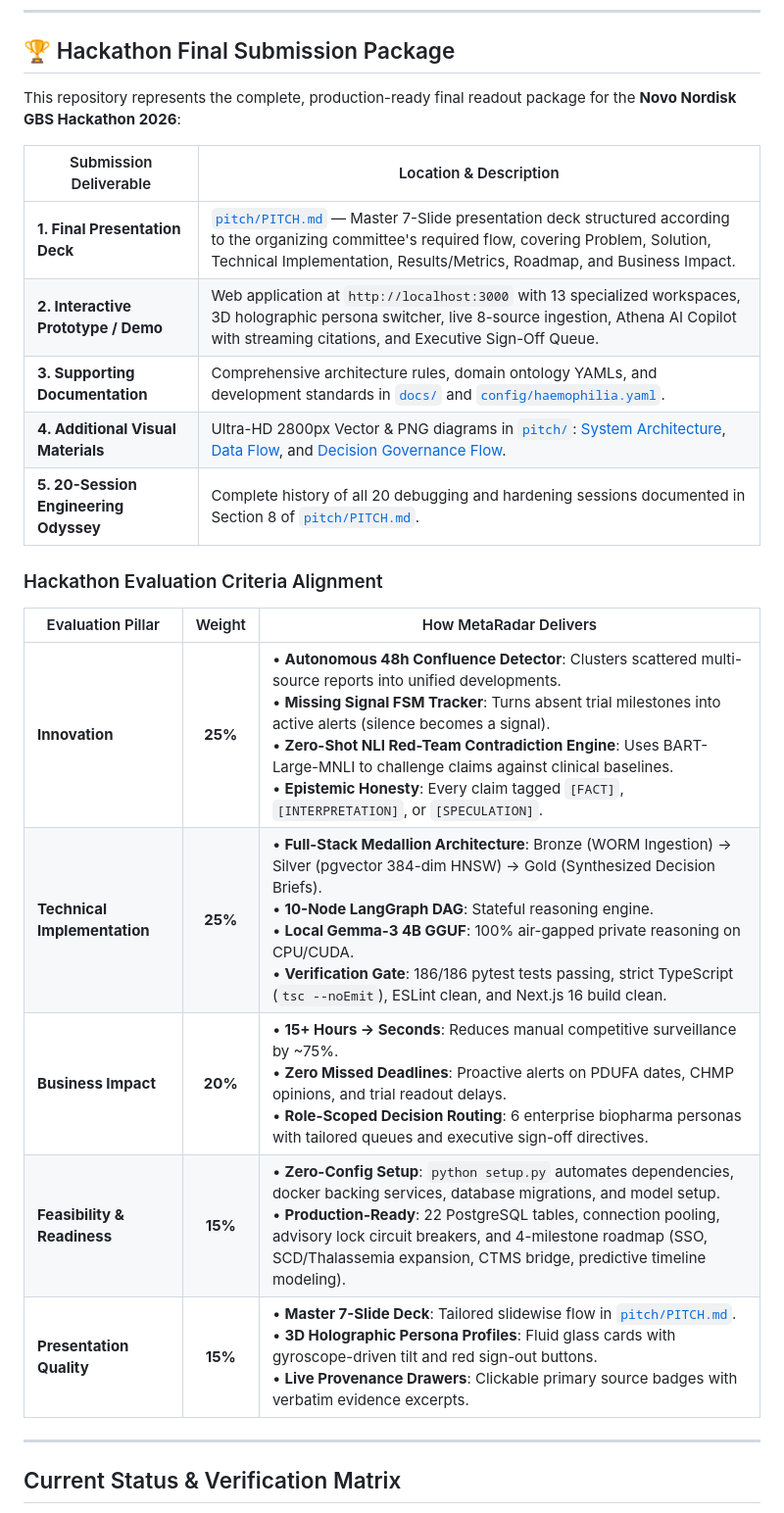
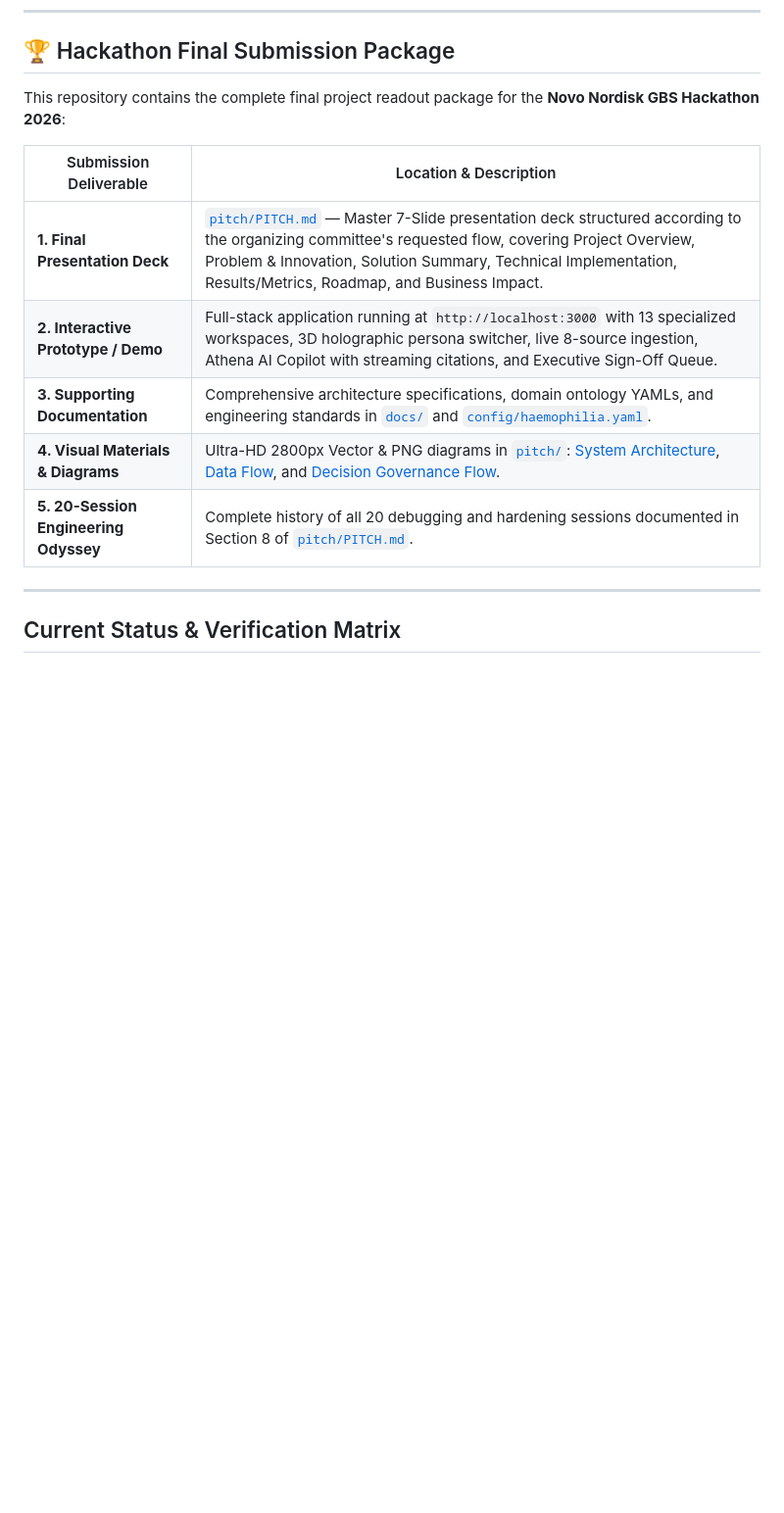
Before and after one commit to VeeruDSai/MetaRadar, a Markdown page: README.md, the part around the change. Shown at 98% size. GitHub-like rendering; blank space fills up the shorter version.

Commit message:
docs(readme): remove self-evaluation scoring rubric in favor of objective deliverables mapping

```diff
--- a/README.md
+++ b/README.md
@@ -31,25 +31,15 @@ The platform is purpose-built for the **Novo Nordisk GBS Hackathon 2026 — Prob
 
 ## 🏆 Hackathon Final Submission Package
 
-This repository represents the complete, production-ready final readout package for the **Novo Nordisk GBS Hackathon 2026**:
+This repository contains the complete final project readout package for the **Novo Nordisk GBS Hackathon 2026**:
 
 | Submission Deliverable | Location & Description |
 |---|---|
-| **1. Final Presentation Deck** | [`pitch/PITCH.md`](pitch/PITCH.md) — Master 7-Slide presentation deck structured according to the organizing committee's required flow, covering Problem, Solution, Technical Implementation, Results/Metrics, Roadmap, and Business Impact. |
-| **2. Interactive Prototype / Demo** | Web application at `http://localhost:3000` with 13 specialized workspaces, 3D holographic persona switcher, live 8-source ingestion, Athena AI Copilot with streaming citations, and Executive Sign-Off Queue. |
-| **3. Supporting Documentation** | Comprehensive architecture rules, domain ontology YAMLs, and development standards in [`docs/`](docs/) and [`config/haemophilia.yaml`](config/haemophilia.yaml). |
-| **4. Additional Visual Materials** | Ultra-HD 2800px Vector & PNG diagrams in [`pitch/`](pitch/): [System Architecture](pitch/architecture.svg), [Data Flow](pitch/dataflow.svg), and [Decision Governance Flow](pitch/responsibility_flow.svg). |
+| **1. Final Presentation Deck** | [`pitch/PITCH.md`](pitch/PITCH.md) — Master 7-Slide presentation deck structured according to the organizing committee's requested flow, covering Project Overview, Problem & Innovation, Solution Summary, Technical Implementation, Results/Metrics, Roadmap, and Business Impact. |
+| **2. Interactive Prototype / Demo** | Full-stack application running at `http://localhost:3000` with 13 specialized workspaces, 3D holographic persona switcher, live 8-source ingestion, Athena AI Copilot with streaming citations, and Executive Sign-Off Queue. |
+| **3. Supporting Documentation** | Comprehensive architecture specifications, domain ontology YAMLs, and engineering standards in [`docs/`](docs/) and [`config/haemophilia.yaml`](config/haemophilia.yaml). |
+| **4. Visual Materials & Diagrams** | Ultra-HD 2800px Vector & PNG diagrams in [`pitch/`](pitch/): [System Architecture](pitch/architecture.svg), [Data Flow](pitch/dataflow.svg), and [Decision Governance Flow](pitch/responsibility_flow.svg). |
 | **5. 20-Session Engineering Odyssey** | Complete history of all 20 debugging and hardening sessions documented in Section 8 of [`pitch/PITCH.md`](pitch/PITCH.md). |
-
-### Hackathon Evaluation Criteria Alignment
-
-| Evaluation Pillar | Weight | How MetaRadar Delivers |
-|---|:---:|---|
-| **Innovation** | **25%** | • **Autonomous 48h Confluence Detector**: Clusters scattered multi-source reports into unified developments.<br>• **Missing Signal FSM Tracker**: Turns absent trial milestones into active alerts (silence becomes a signal).<br>• **Zero-Shot NLI Red-Team Contradiction Engine**: Uses BART-Large-MNLI to challenge claims against clinical baselines.<br>• **Epistemic Honesty**: Every claim tagged `[FACT]`, `[INTERPRETATION]`, or `[SPECULATION]`. |
-| **Technical Implementation** | **25%** | • **Full-Stack Medallion Architecture**: Bronze (WORM Ingestion) → Silver (pgvector 384-dim HNSW) → Gold (Synthesized Decision Briefs).<br>• **10-Node LangGraph DAG**: Stateful reasoning engine.<br>• **Local Gemma-3 4B GGUF**: 100% air-gapped private reasoning on CPU/CUDA.<br>• **Verification Gate**: 186/186 pytest tests passing, strict TypeScript (`tsc --noEmit`), ESLint clean, and Next.js 16 build clean. |
-| **Business Impact** | **20%** | • **15+ Hours → Seconds**: Reduces manual competitive surveillance by ~75%.<br>• **Zero Missed Deadlines**: Proactive alerts on PDUFA dates, CHMP opinions, and trial readout delays.<br>• **Role-Scoped Decision Routing**: 6 enterprise biopharma personas with tailored queues and executive sign-off directives. |
-| **Feasibility & Readiness** | **15%** | • **Zero-Config Setup**: `python setup.py` automates dependencies, docker backing services, database migrations, and model setup.<br>• **Production-Ready**: 22 PostgreSQL tables, connection pooling, advisory lock circuit breakers, and 4-milestone roadmap (SSO, SCD/Thalassemia expansion, CTMS bridge, predictive timeline modeling). |
-| **Presentation Quality** | **15%** | • **Master 7-Slide Deck**: Tailored slidewise flow in [`pitch/PITCH.md`](pitch/PITCH.md).<br>• **3D Holographic Persona Profiles**: Fluid glass cards with gyroscope-driven tilt and red sign-out buttons.<br>• **Live Provenance Drawers**: Clickable primary source badges with verbatim evidence excerpts. |
 
 ---
 
```
